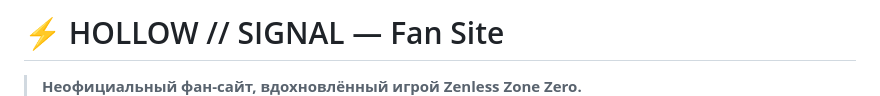
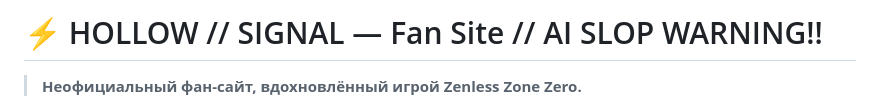
Before and after one commit to Aim-uses-Malware/zzz-testclaude.github.io, a Markdown page: README.md, the part around one of its changes. Rendered like a GitHub page.

Commit message:
Modify README header and project description
Updated the README to include an AI SLOP WARNING and a link.

```diff
--- a/README.md
+++ b/README.md
@@ -1,3 +1,3 @@
-# ⚡ HOLLOW // SIGNAL — Fan Site
+# ⚡ HOLLOW // SIGNAL — Fan Site // AI SLOP WARNING!!
 
 > **Неофициальный фан-сайт, вдохновлённый игрой Zenless Zone Zero.**
```
Also changed, not shown: other parts of README.md (+1 -1 lines).
